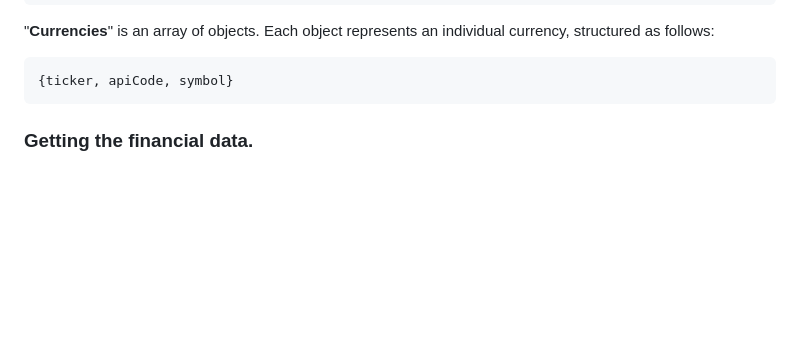
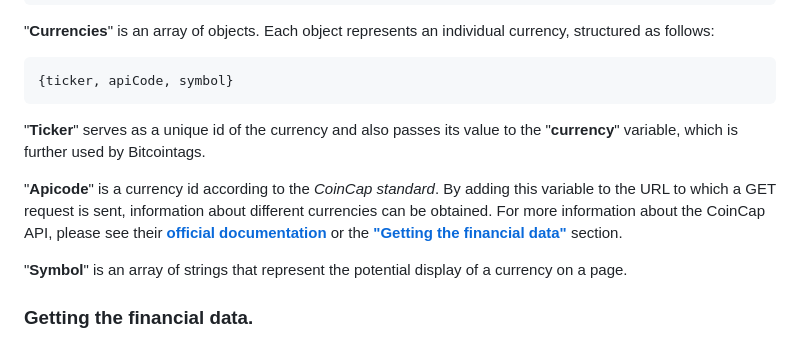
Before and after one commit to warezoid/bitcointags, a Markdown page: docs/DOCUMENTATION.md, the part around the change. Drawn GitHub-style; blank space fills up the shorter version.

Commit message:
[ Version: 1.1.10 ] - Work on the Supported currency section.

````diff
--- a/docs/DOCUMENTATION.md
+++ b/docs/DOCUMENTATION.md
@@ -51,6 +51,12 @@ const currencies = [
 ```
 {ticker, apiCode, symbol}
 ```
+
+"**Ticker**" serves as a unique id of the currency and also passes its value to the "**currency**" variable, which is further used by Bitcointags.
+
+"**Apicode**" is a currency id according to the *CoinCap standard*. By adding this variable to the URL to which a GET request is sent, information about different currencies can be obtained. For more information about the CoinCap API, please see their **[official documentation](https://docs.coincap.io)** or the **["Getting the financial data"](#getting-the-financial-data)** section.
+
+"**Symbol**" is an array of strings that represent the potential display of a currency on a page.
 
 
 
````
